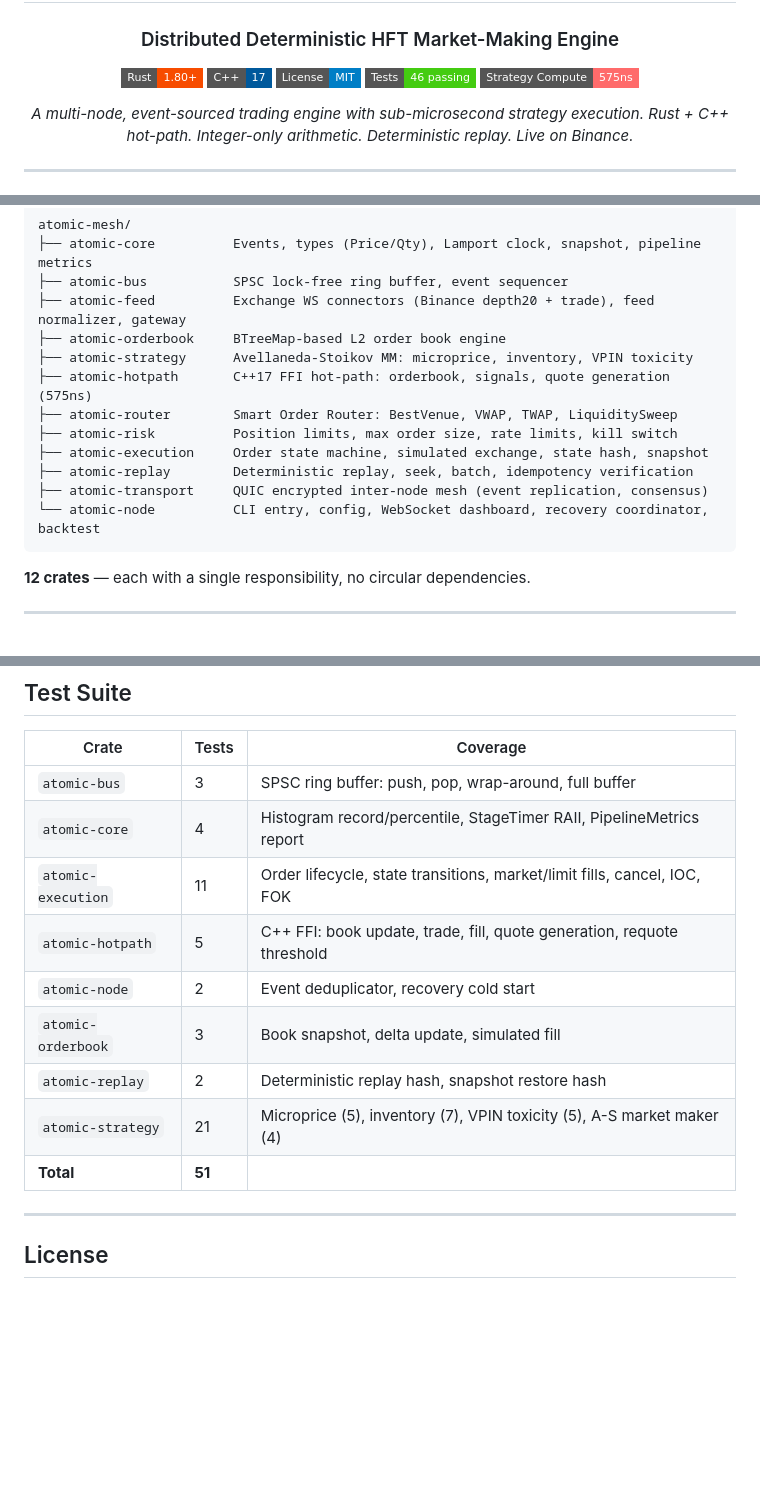
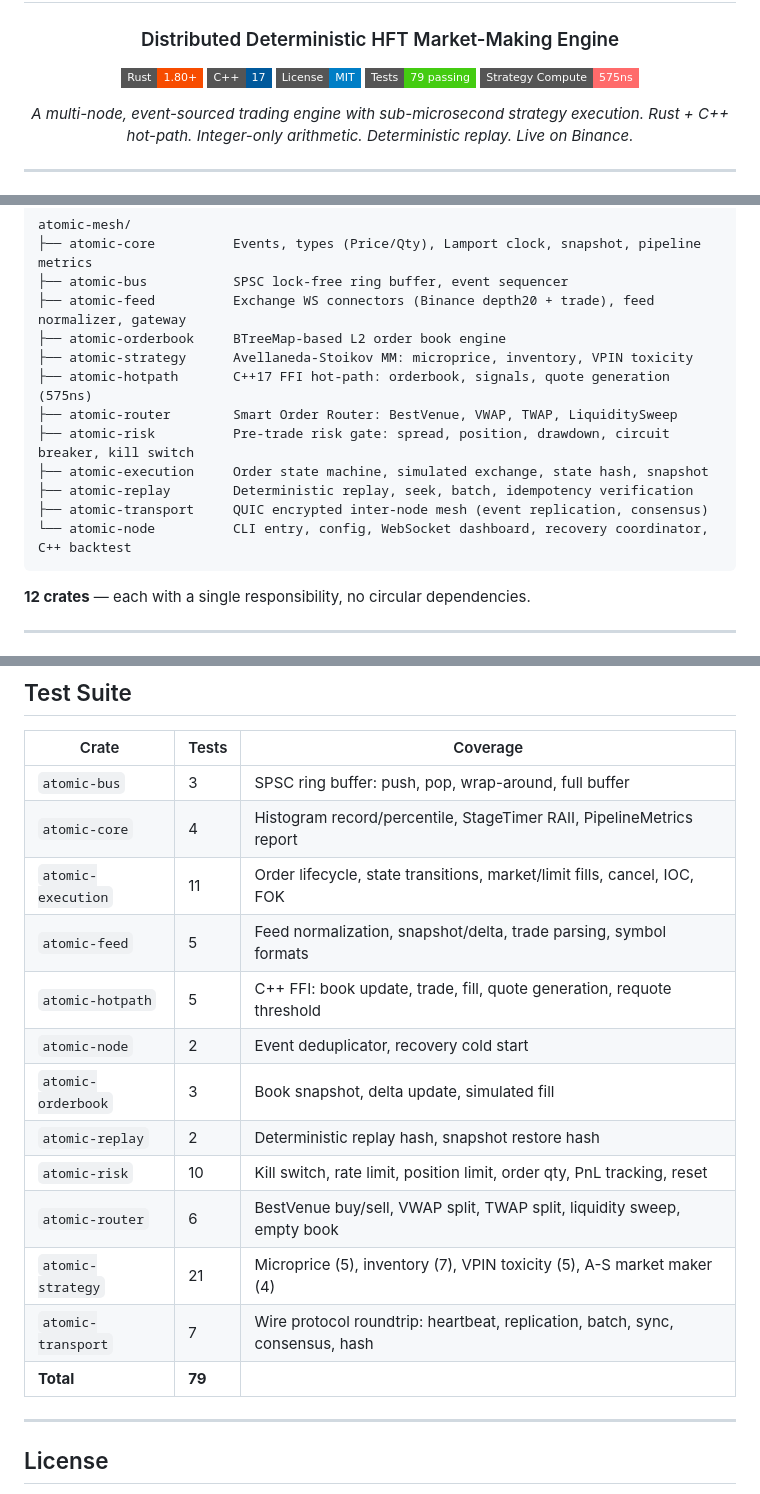
Before and after one commit to Faraone-Dev/atomic-mesh, a Markdown page: README.md, 3 parts joined by grey strips. Drawn GitHub-style; badges without logos; blank space fills up the shorter version.

````diff
--- a/README.md
+++ b/README.md
@@ -7,7 +7,7 @@
 [![Rust](https://img.shields.io/badge/Rust-1.80+-f74c00?style=flat-square&logo=rust)](https://www.rust-lang.org)
 [![C++17](https://img.shields.io/badge/C++-17-00599C?style=flat-square&logo=cplusplus)](https://isocpp.org)
 [![License](https://img.shields.io/badge/License-MIT-blue?style=flat-square)](LICENSE)
-[![Tests](https://img.shields.io/badge/Tests-46_passing-brightgreen?style=flat-square)]()
+[![Tests](https://img.shields.io/badge/Tests-79_passing-brightgreen?style=flat-square)]()
 [![Latency](https://img.shields.io/badge/Strategy_Compute-575ns-ff6b6b?style=flat-square)]()
 
 *A multi-node, event-sourced trading engine with sub-microsecond strategy execution.*
@@ -168,11 +211,11 @@ atomic-mesh/
 ├── atomic-strategy      Avellaneda-Stoikov MM: microprice, inventory, VPIN toxicity
 ├── atomic-hotpath       C++17 FFI hot-path: orderbook, signals, quote generation (575ns)
 ├── atomic-router        Smart Order Router: BestVenue, VWAP, TWAP, LiquiditySweep
-├── atomic-risk          Position limits, max order size, rate limits, kill switch
+├── atomic-risk          Pre-trade risk gate: spread, position, drawdown, circuit breaker, kill switch
 ├── atomic-execution     Order state machine, simulated exchange, state hash, snapshot
 ├── atomic-replay        Deterministic replay, seek, batch, idempotency verification
 ├── atomic-transport     QUIC encrypted inter-node mesh (event replication, consensus)
-└── atomic-node          CLI entry, config, WebSocket dashboard, recovery coordinator, backtest
+└── atomic-node          CLI entry, config, WebSocket dashboard, recovery coordinator, C++ backtest
 ```
 
 **12 crates** — each with a single responsibility, no circular dependencies.
@@ -260,12 +310,16 @@ cargo test
 | `atomic-bus` | 3 | SPSC ring buffer: push, pop, wrap-around, full buffer |
 | `atomic-core` | 4 | Histogram record/percentile, StageTimer RAII, PipelineMetrics report |
 | `atomic-execution` | 11 | Order lifecycle, state transitions, market/limit fills, cancel, IOC, FOK |
+| `atomic-feed` | 5 | Feed normalization, snapshot/delta, trade parsing, symbol formats |
 | `atomic-hotpath` | 5 | C++ FFI: book update, trade, fill, quote generation, requote threshold |
 | `atomic-node` | 2 | Event deduplicator, recovery cold start |
 | `atomic-orderbook` | 3 | Book snapshot, delta update, simulated fill |
 | `atomic-replay` | 2 | Deterministic replay hash, snapshot restore hash |
+| `atomic-risk` | 10 | Kill switch, rate limit, position limit, order qty, PnL tracking, reset |
+| `atomic-router` | 6 | BestVenue buy/sell, VWAP split, TWAP split, liquidity sweep, empty book |
 | `atomic-strategy` | 21 | Microprice (5), inventory (7), VPIN toxicity (5), A-S market maker (4) |
-| **Total** | **51** | |
+| `atomic-transport` | 7 | Wire protocol roundtrip: heartbeat, replication, batch, sync, consensus, hash |
+| **Total** | **79** | |
 
 ---
 
````
Also changed, not shown: other parts of README.md (+54 -4 lines), dashboard-debug.png (deleted), dashboard-risk-panel.png (added), dashboard-system.png, dashboard-trading.png, terminal.png (added), 1 other file.
